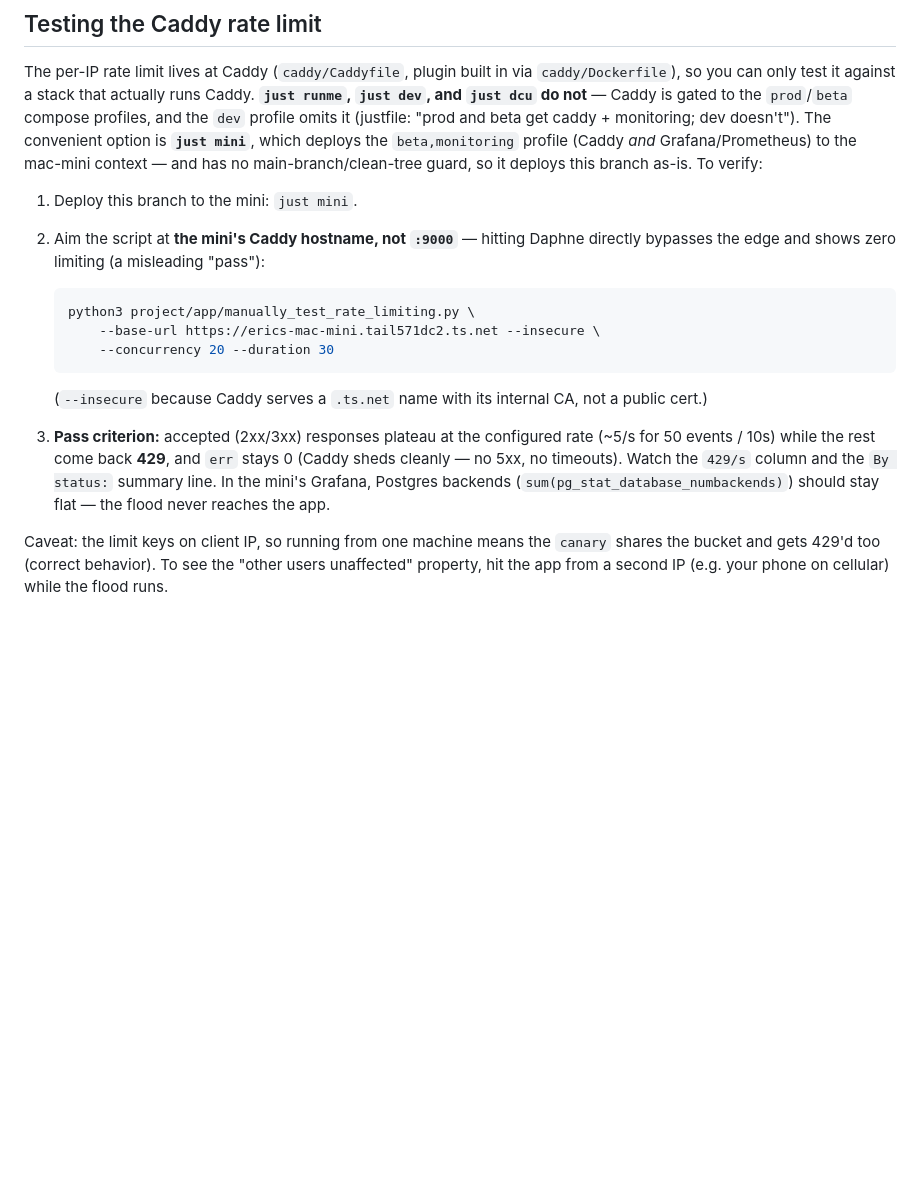
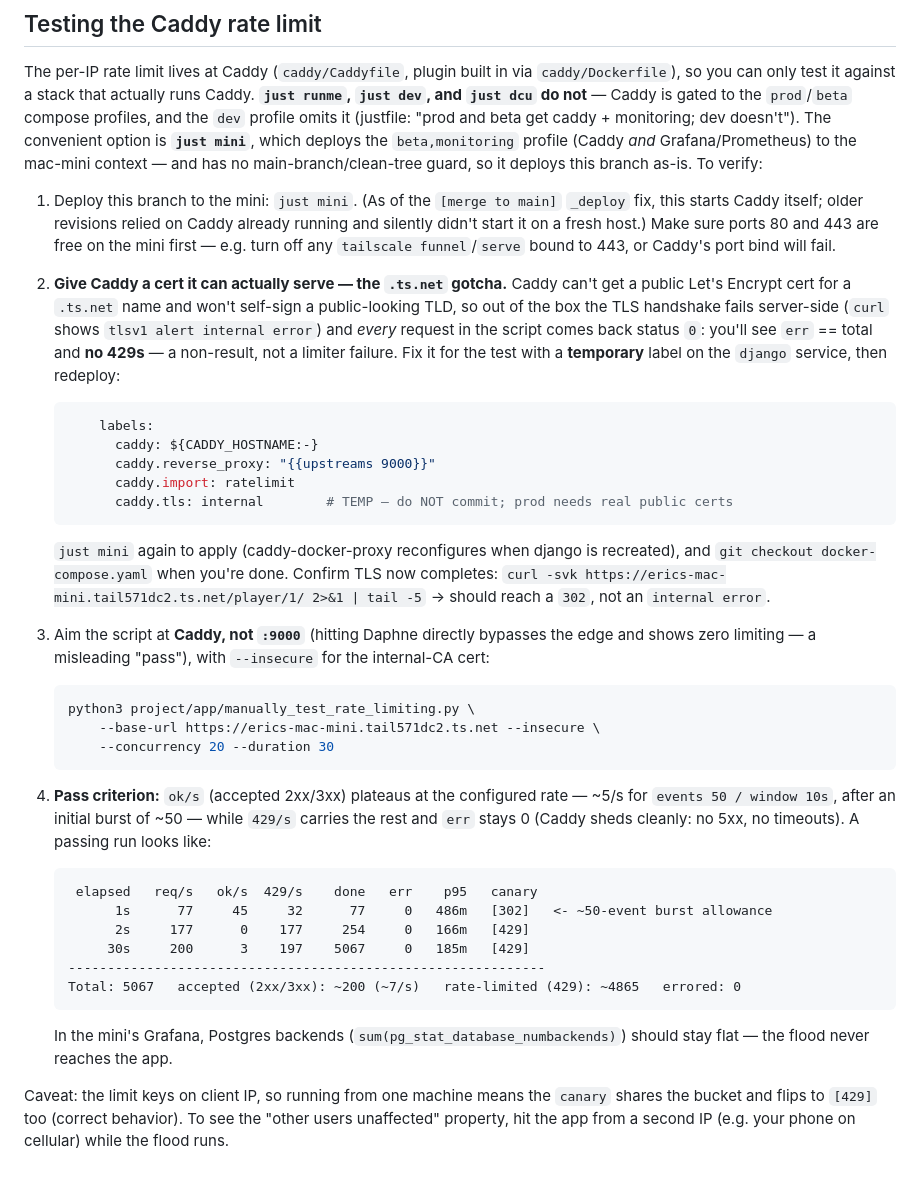
Before and after one commit to offby1/bridge-server, a Markdown page: docs/perf/crawler-repro.md, the part around the change. Rendered like a GitHub page; blank space fills up the shorter version.

Commit message:
Document the .ts.net TLS gotcha and ok/s output in the test recipe
Update the 'Testing the Caddy rate limit' section: note just mini now
starts Caddy (post _deploy fix) and needs 80/443 free; add the .ts.net
step (Caddy can't serve a public cert for that name -> handshake
internal error -> every request status 0, so add a temporary, not-to-be-
committed caddy.tls: internal label); and show a passing run with the new
ok/s column plus the accepted/limited summary.

Co-Authored-By: Claude Opus 4.8 (1M context) <noreply@anthropic.com>

````diff
--- a/docs/perf/crawler-repro.md
+++ b/docs/perf/crawler-repro.md
@@ -142,9 +142,37 @@ the `prod`/`beta` compose profiles, and the `dev` profile omits it (justfile:
 Grafana/Prometheus) to the mac-mini context — and has no main-branch/clean-tree
 guard, so it deploys this branch as-is. To verify:
 
-1. Deploy this branch to the mini: `just mini`.
-2. Aim the script at **the mini's Caddy hostname, not `:9000`** — hitting Daphne
-   directly bypasses the edge and shows zero limiting (a misleading "pass"):
+1. Deploy this branch to the mini: `just mini`. (As of the `[merge to main]`
+   `_deploy` fix, this starts Caddy itself; older revisions relied on Caddy
+   already running and silently didn't start it on a fresh host.) Make sure
+   ports 80 and 443 are free on the mini first — e.g. turn off any
+   `tailscale funnel`/`serve` bound to 443, or Caddy's port bind will fail.
+
+2. **Give Caddy a cert it can actually serve — the `.ts.net` gotcha.** Caddy
+   can't get a public Let's Encrypt cert for a `.ts.net` name and won't
+   self-sign a public-looking TLD, so out of the box the TLS handshake fails
+   server-side (`curl` shows `tlsv1 alert internal error`) and *every* request
+   in the script comes back status `0`: you'll see `err` == total and **no
+   429s** — a non-result, not a limiter failure. Fix it for the test with a
+   **temporary** label on the `django` service, then redeploy:
+
+   ```yaml
+       labels:
+         caddy: ${CADDY_HOSTNAME:-}
+         caddy.reverse_proxy: "{{upstreams 9000}}"
+         caddy.import: ratelimit
+         caddy.tls: internal        # TEMP — do NOT commit; prod needs real public certs
+   ```
+
+   `just mini` again to apply (caddy-docker-proxy reconfigures when django is
+   recreated), and `git checkout docker-compose.yaml` when you're done. Confirm
+   TLS now completes:
+   `curl -svk https://erics-mac-mini.tail571dc2.ts.net/player/1/ 2>&1 | tail -5`
+   → should reach a `302`, not an `internal error`.
+
+3. Aim the script at **Caddy, not `:9000`** (hitting Daphne directly bypasses
+   the edge and shows zero limiting — a misleading "pass"), with `--insecure`
+   for the internal-CA cert:
 
    ```bash
    python3 project/app/manually_test_rate_limiting.py \
@@ -152,17 +180,24 @@ guard, so it deploys this branch as-is. To verify:
        --concurrency 20 --duration 30
    ```
 
-   (`--insecure` because Caddy serves a `.ts.net` name with its internal CA, not
-   a public cert.)
+4. **Pass criterion:** `ok/s` (accepted 2xx/3xx) plateaus at the configured rate
+   — ~5/s for `events 50 / window 10s`, after an initial burst of ~50 — while
+   `429/s` carries the rest and `err` stays 0 (Caddy sheds cleanly: no 5xx, no
+   timeouts). A passing run looks like:
 
-3. **Pass criterion:** accepted (2xx/3xx) responses plateau at the configured
-   rate (~5/s for 50 events / 10s) while the rest come back **429**, and `err`
-   stays 0 (Caddy sheds cleanly — no 5xx, no timeouts). Watch the `429/s` column
-   and the `By status:` summary line. In the mini's Grafana, Postgres backends
-   (`sum(pg_stat_database_numbackends)`) should stay flat — the flood never
-   reaches the app.
+   ```
+    elapsed   req/s   ok/s  429/s    done   err    p95   canary
+         1s      77     45     32      77     0   486m   [302]   <- ~50-event burst allowance
+         2s     177      0    177     254     0   166m   [429]
+        30s     200      3    197    5067     0   185m   [429]
+   -------------------------------------------------------------
+   Total: 5067   accepted (2xx/3xx): ~200 (~7/s)   rate-limited (429): ~4865   errored: 0
+   ```
+
+   In the mini's Grafana, Postgres backends (`sum(pg_stat_database_numbackends)`)
+   should stay flat — the flood never reaches the app.
 
 Caveat: the limit keys on client IP, so running from one machine means the
-`canary` shares the bucket and gets 429'd too (correct behavior). To see the
-"other users unaffected" property, hit the app from a second IP (e.g. your
+`canary` shares the bucket and flips to `[429]` too (correct behavior). To see
+the "other users unaffected" property, hit the app from a second IP (e.g. your
 phone on cellular) while the flood runs.
````
